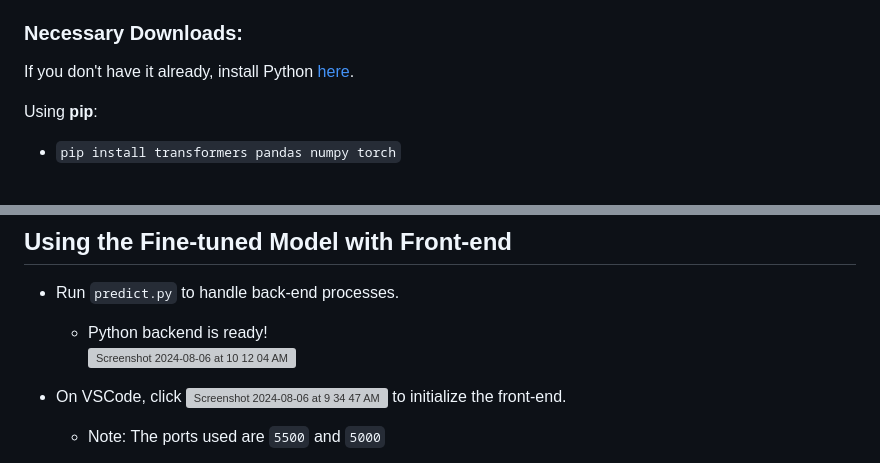
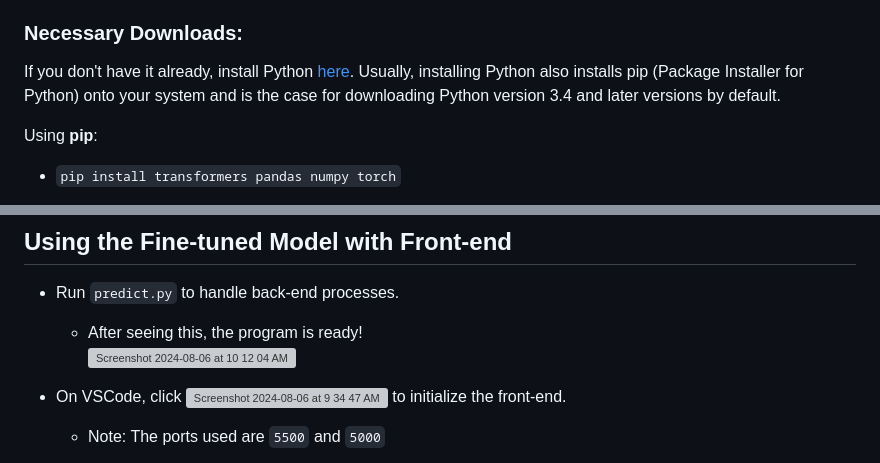
Before and after one commit to brittanyhailee/automated_labeling, a Markdown page: README.md, 2 parts joined by grey strips. Drawn GitHub-style; grey boxes are pictures that could not be loaded.

Commit message:
Update README.md
Final touches

```diff
--- a/README.md
+++ b/README.md
@@ -15,7 +15,7 @@ Our team was tasked with automating the process of classifying the recall transc
   * torch
 
 ### Necessary Downloads:
-If you don't have it already, install Python [here](https://www.python.org/downloads/).
+If you don't have it already, install Python [here](https://www.python.org/downloads/). Usually, installing Python also installs pip (Package Installer for Python) onto your system and is the case for downloading Python version 3.4 and later versions by default.
 
 Using **pip**:
 * `pip install transformers pandas numpy torch`
@@ -31,7 +31,7 @@ The program also handles transcriptions by Dr. Halle's team, which are in the fo
 <br><img width="421" alt="Screenshot 2024-08-06 at 10 51 39 PM" src="https://github.com/user-attachments/assets/346aa995-f429-40df-80e6-09904989a70f">
 ## Using the Fine-tuned Model with Front-end
 * Run `predict.py` to handle back-end processes.
-  * Python backend is ready! <br><img width="490" alt="Screenshot 2024-08-06 at 10 12 04 AM" src="https://github.com/user-attachments/assets/73954842-3942-4a77-854f-140f66f2af31">
+  * After seeing this, the program is ready! <br><img width="490" alt="Screenshot 2024-08-06 at 10 12 04 AM" src="https://github.com/user-attachments/assets/73954842-3942-4a77-854f-140f66f2af31">
 
 * On VSCode, click <img width="79" alt="Screenshot 2024-08-06 at 9 34 47 AM" src="https://github.com/user-attachments/assets/598401e4-b4f7-4244-af7a-88013a8f483a"> to initialize the front-end.
   * Note: The ports used are `5500` and `5000`
```
